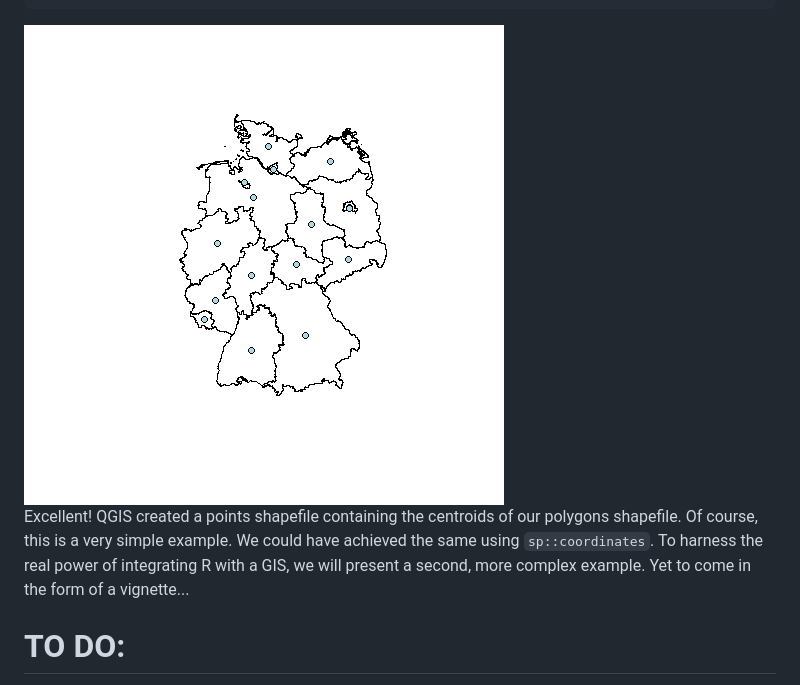
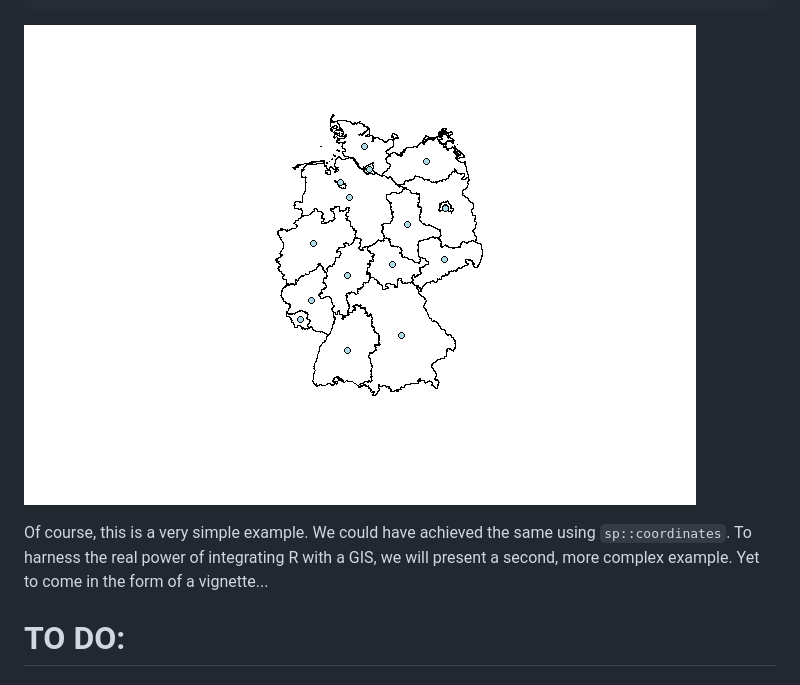
Before and after one commit to r-spatial/RQGIS, a Markdown page: README.md, the part around one of its changes. Drawn GitHub-style; pictures changed too: README-unnamed-chunk-5-1.png (deleted), README-unnamed-chunk-6-1.png (added).

````diff
--- a/README.md
+++ b/README.md
@@ -112,9 +104,9 @@ plot(ger)
 plot(ger_coords, pch = 21, add = TRUE, bg = "lightblue", col = "black")
 ```
 
-<img src="README-unnamed-chunk-5-1.png" title="" alt="" style="display: block; margin: auto;" />
+![](README-unnamed-chunk-6-1.png)
 
-Excellent! QGIS created a points shapefile containing the centroids of our polygons shapefile. Of course, this is a very simple example. We could have achieved the same using `sp::coordinates`. To harness the real power of integrating R with a GIS, we will present a second, more complex example. Yet to come in the form of a vignette...
+Of course, this is a very simple example. We could have achieved the same using `sp::coordinates`. To harness the real power of integrating R with a GIS, we will present a second, more complex example. Yet to come in the form of a vignette...
 
 TO DO:
 ======
````
Also changed, not shown: other parts of README.md (+14 -22 lines), 2 other files.
